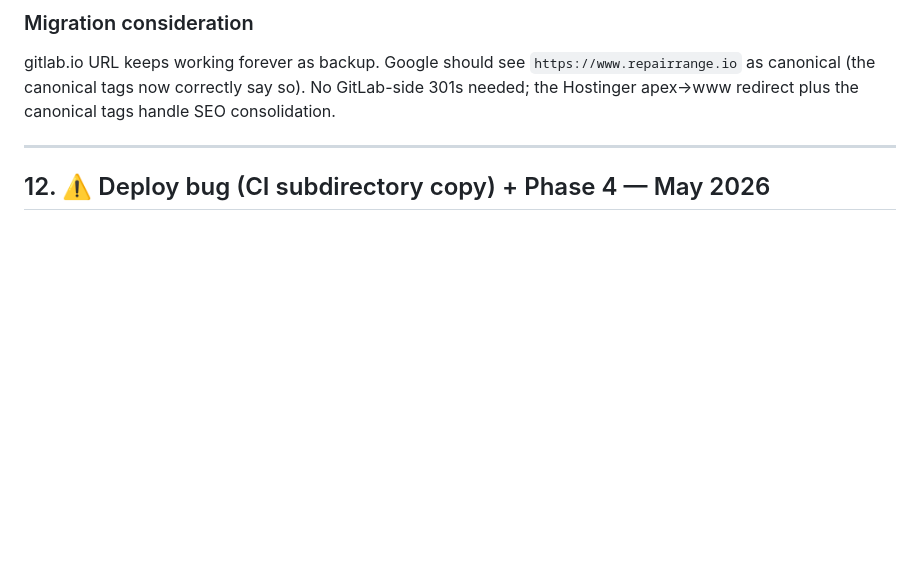
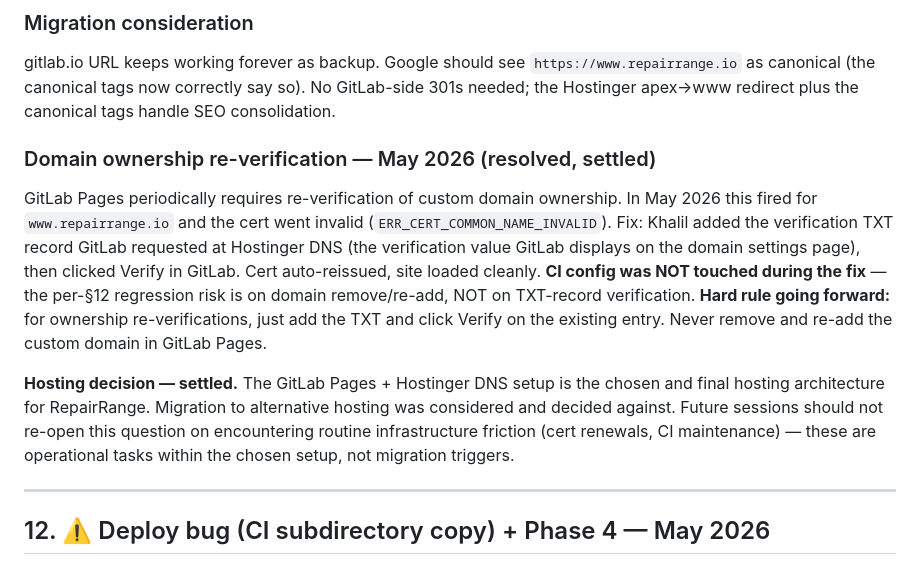
Before and after one commit to mayfieldcellphone/Repairrange, a Markdown page: PROJECT.md, the part around the change. Drawn GitHub-style; blank space fills up the shorter version.

Commit message:
PROJECT.md §11: record May 2026 cert re-verification (TXT-record fix, settled) and explicitly close the hosting-migration question — GitLab Pages + Hostinger DNS is the final chosen architecture

```diff
--- a/PROJECT.md
+++ b/PROJECT.md
@@ -305,6 +305,11 @@ After an extended multi-session battle, the domain is **LIVE and secure** at **`
 
 ### Migration consideration
 gitlab.io URL keeps working forever as backup. Google should see `https://www.repairrange.io` as canonical (the canonical tags now correctly say so). No GitLab-side 301s needed; the Hostinger apex→www redirect plus the canonical tags handle SEO consolidation.
+
+### Domain ownership re-verification — May 2026 (resolved, settled)
+GitLab Pages periodically requires re-verification of custom domain ownership. In May 2026 this fired for `www.repairrange.io` and the cert went invalid (`ERR_CERT_COMMON_NAME_INVALID`). Fix: Khalil added the verification TXT record GitLab requested at Hostinger DNS (the verification value GitLab displays on the domain settings page), then clicked Verify in GitLab. Cert auto-reissued, site loaded cleanly. **CI config was NOT touched during the fix** — the per-§12 regression risk is on domain remove/re-add, NOT on TXT-record verification. **Hard rule going forward:** for ownership re-verifications, just add the TXT and click Verify on the existing entry. Never remove and re-add the custom domain in GitLab Pages.
+
+**Hosting decision — settled.** The GitLab Pages + Hostinger DNS setup is the chosen and final hosting architecture for RepairRange. Migration to alternative hosting was considered and decided against. Future sessions should not re-open this question on encountering routine infrastructure friction (cert renewals, CI maintenance) — these are operational tasks within the chosen setup, not migration triggers.
 
 ---
 
```
